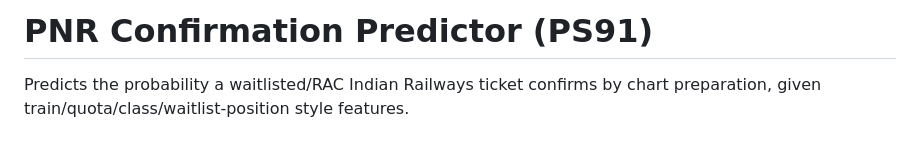
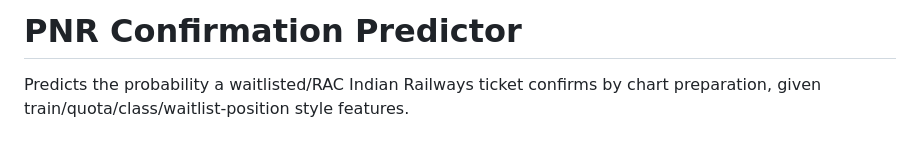
Before and after one commit to mohammadamir0762-arch/irctc, a Markdown page: README.md, the part around the change. Rendered like a GitHub page.

```diff
--- a/README.md
+++ b/README.md
@@ -1,4 +1,4 @@
-# PNR Confirmation Predictor (PS91)
+# PNR Confirmation Predictor
 
 Predicts the probability a waitlisted/RAC Indian Railways ticket confirms by
 chart preparation, given train/quota/class/waitlist-position style features.
```
